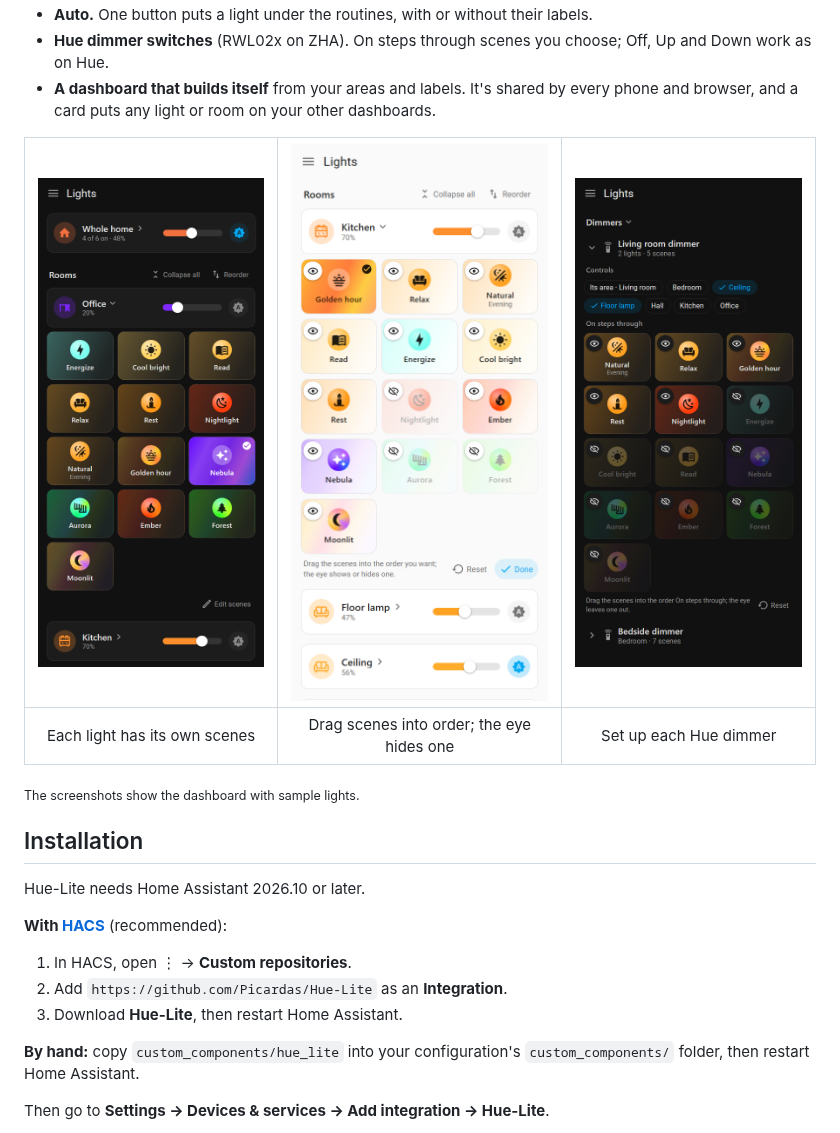
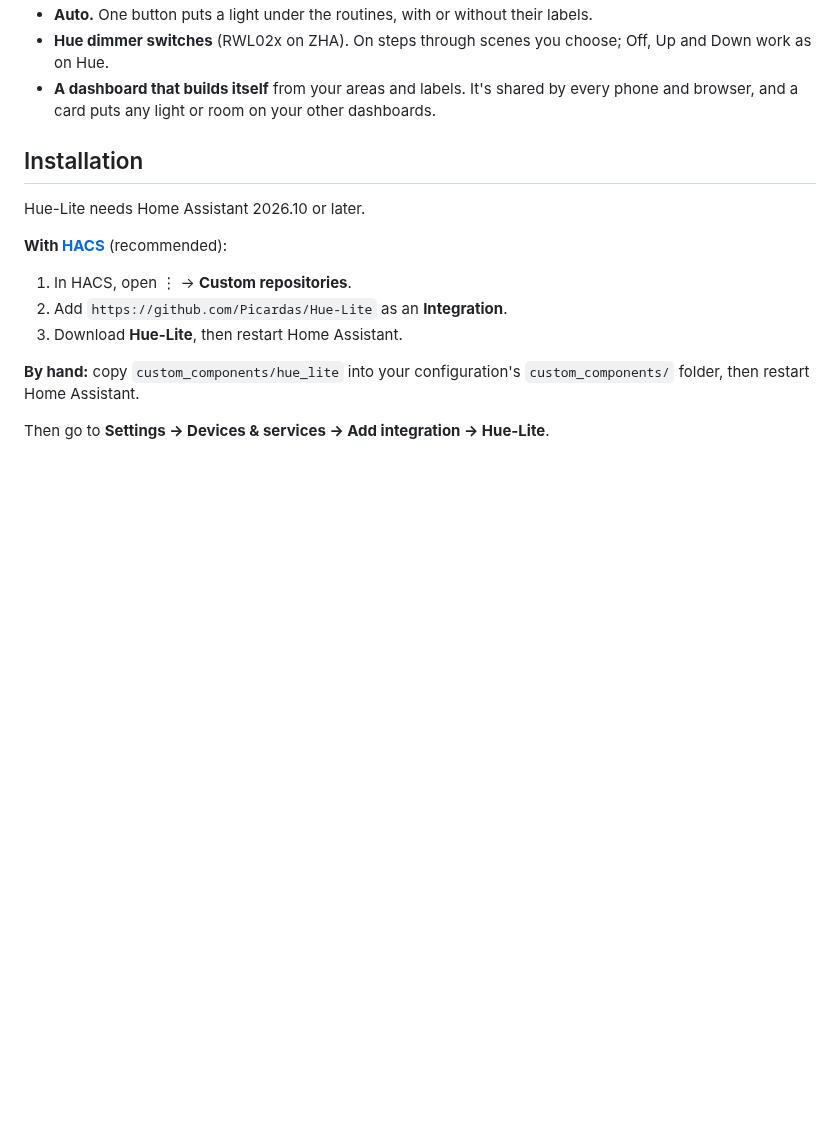
Before and after one commit to Picardas/Hue-Lite, a Markdown page: README.md, the part around one of its changes. GitHub-like rendering; pictures changed too: docs/images/dimmers.png, docs/images/edit-scenes.png, docs/images/phone.png (deleted); blank space fills up the shorter version.

```diff
--- a/README.md
+++ b/README.md
@@ -45,12 +49,6 @@ Lights join in by **area** and **label**, with no YAML for each light.
 - **A dashboard that builds itself** from your areas and labels. It's shared
   by every phone and browser, and a card puts any light or room on your other
   dashboards.
-
-| ![A room's scenes on a phone, in the dark theme](docs/images/phone.png) | ![Editing a room's scenes: drag to reorder, the eye hides one](docs/images/edit-scenes.png) | ![A dimmer's lights and the scenes its On button steps through](docs/images/dimmers.png) |
-| :---: | :---: | :---: |
-| Each light has its own scenes | Drag scenes into order; the eye hides one | Set up each Hue dimmer |
-
-<sub>The screenshots show the dashboard with sample lights.</sub>
 
 ## Installation
 
```
Also changed, not shown: other parts of README.md (+7 -2 lines), AGENTS.md (added, +95 -0 lines), docs/images/dashboard.png (deleted), docs/images/routines.png (added), 1 other file.
